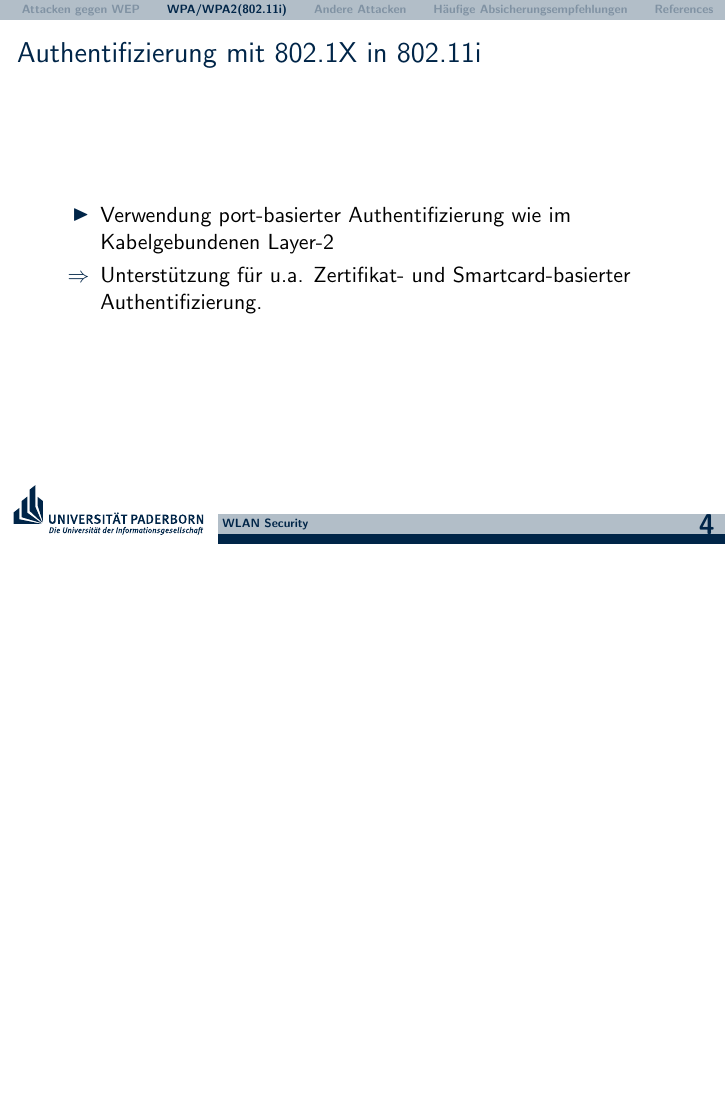
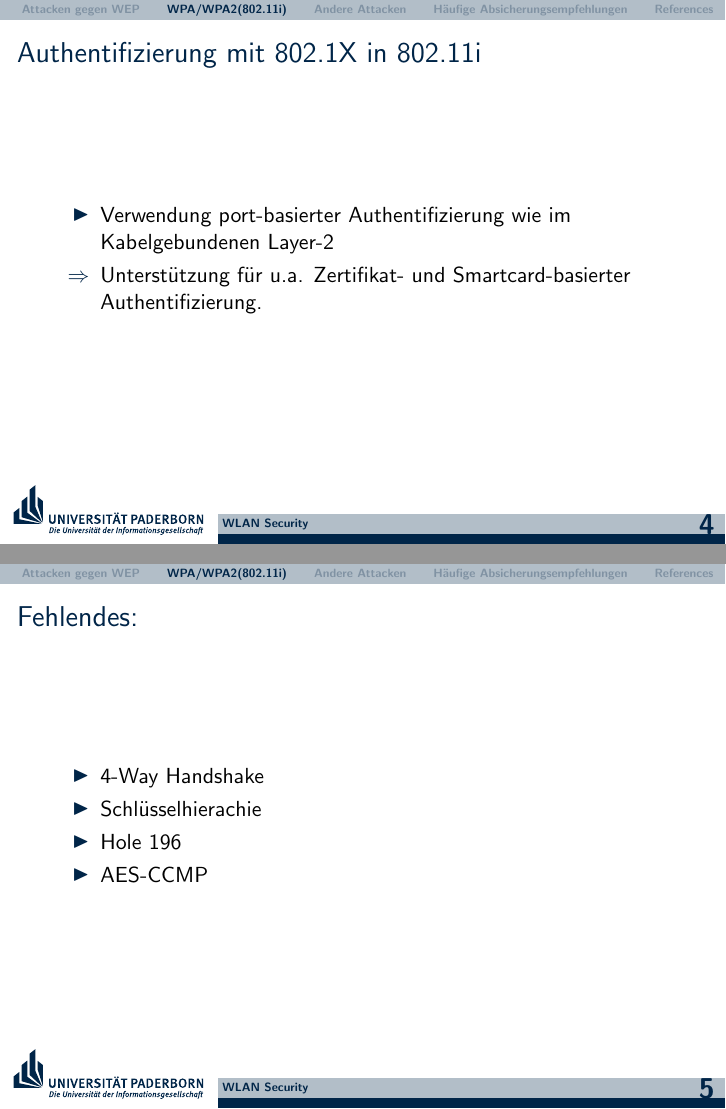
Before and after one commit to hikhvar/Hacking, LaTeX slides (Presentation/UPB-LaTeX-Beamer-Vorlage/presentation.tex): page 4 of 10 before the commit and pages 4 and 5 of 11 after it, the two joined at a grey line, the shorter picture padded with empty space. Compiled offline with pdfLaTeX.

Commit message:
Added some notes about the missing slides.

```diff
--- a/Presentation/UPB-LaTeX-Beamer-Vorlage/presentation.tex
+++ b/Presentation/UPB-LaTeX-Beamer-Vorlage/presentation.tex
@@ -55,6 +55,15 @@
 	\end{itemize}
 \end{frame}
 
+\begin{frame}
+\frametitle{Fehlendes:}
+\begin{itemize}
+	\item 4-Way Handshake
+	\item Schlüsselhierachie
+	\item Hole 196
+	\item AES-CCMP
+\end{itemize}
+\end{frame}
 
 \begin{frame}
 \frametitle{TKIP (Temporal Key Integrity Protocol)}
```
